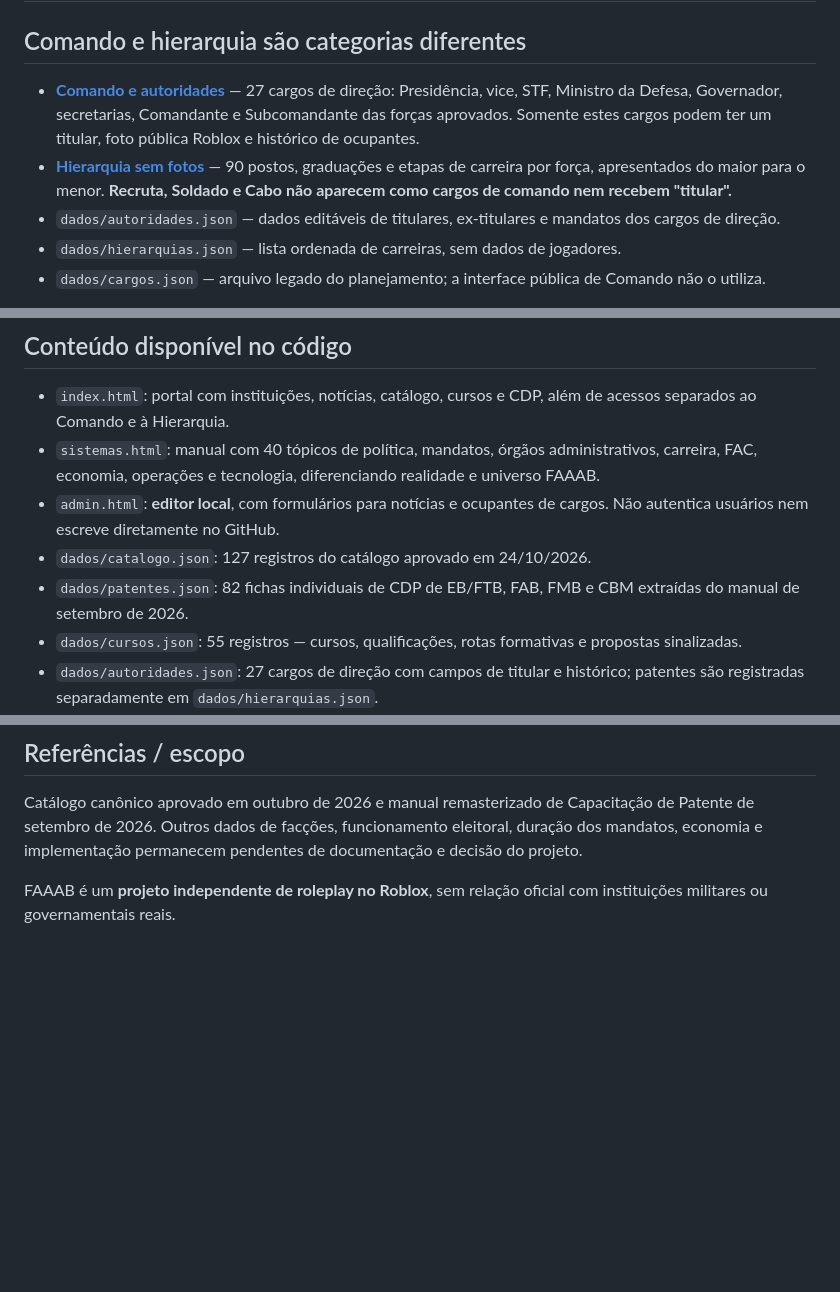
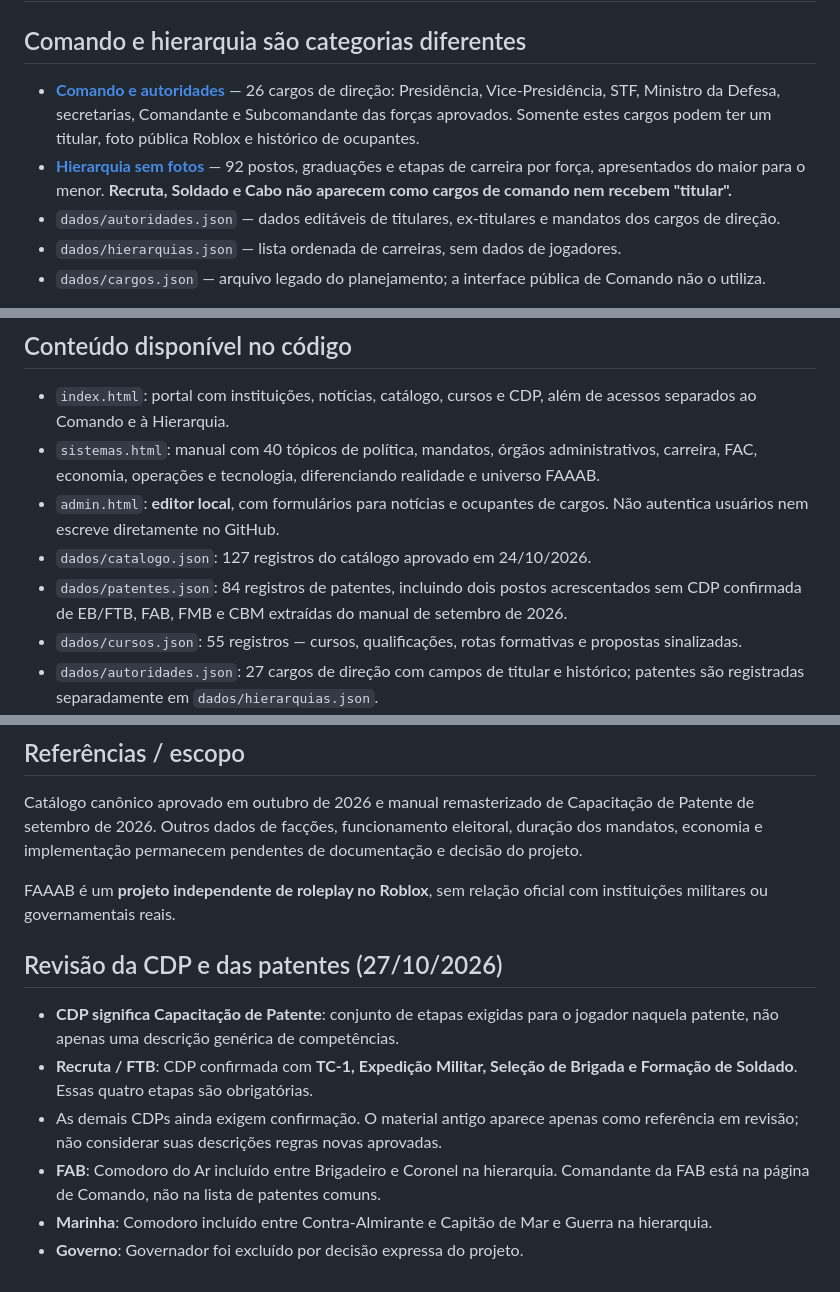
Before and after one commit to faaabcomando-stack/faaab-informacoes, a Markdown page: README.md, 3 parts joined by grey strips. Rendered like a GitHub page; blank space fills up the shorter version.

Commit message:
Atualizar cânone: CDP, Comodoros, Comandante FAB e exclusão de Governador

```diff
--- a/README.md
+++ b/README.md
@@ -2,8 +2,8 @@
 
 ## Comando e hierarquia são categorias diferentes
 
-- **[Comando e autoridades](comando.html)** — 27 cargos de direção: Presidência, vice, STF, Ministro da Defesa, Governador, secretarias, Comandante e Subcomandante das forças aprovados. Somente estes cargos podem ter um titular, foto pública Roblox e histórico de ocupantes.
-- **[Hierarquia sem fotos](hierarquia.html)** — 90 postos, graduações e etapas de carreira por força, apresentados do maior para o menor. **Recruta, Soldado e Cabo não aparecem como cargos de comando nem recebem "titular".**
+- **[Comando e autoridades](comando.html)** — 26 cargos de direção: Presidência, Vice-Presidência, STF, Ministro da Defesa, secretarias, Comandante e Subcomandante das forças aprovados. Somente estes cargos podem ter um titular, foto pública Roblox e histórico de ocupantes.
+- **[Hierarquia sem fotos](hierarquia.html)** — 92 postos, graduações e etapas de carreira por força, apresentados do maior para o menor. **Recruta, Soldado e Cabo não aparecem como cargos de comando nem recebem "titular".**
 - `dados/autoridades.json` — dados editáveis de titulares, ex-titulares e mandatos dos cargos de direção.
 - `dados/hierarquias.json` — lista ordenada de carreiras, sem dados de jogadores.
 - `dados/cargos.json` — arquivo legado do planejamento; a interface pública de Comando não o utiliza.
@@ -16,7 +16,7 @@ Portal **institucional fictício** do projeto FAAAB no Roblox, hospedado no repo
 - `sistemas.html`: manual com 40 tópicos de política, mandatos, órgãos administrativos, carreira, FAC, economia, operações e tecnologia, diferenciando realidade e universo FAAAB.
 - `admin.html`: **editor local**, com formulários para notícias e ocupantes de cargos. Não autentica usuários nem escreve diretamente no GitHub.
 - `dados/catalogo.json`: 127 registros do catálogo aprovado em 24/10/2026.
-- `dados/patentes.json`: 82 fichas individuais de CDP de EB/FTB, FAB, FMB e CBM extraídas do manual de setembro de 2026.
+- `dados/patentes.json`: 84 registros de patentes, incluindo dois postos acrescentados sem CDP confirmada de EB/FTB, FAB, FMB e CBM extraídas do manual de setembro de 2026.
 - `dados/cursos.json`: 55 registros — cursos, qualificações, rotas formativas e propostas sinalizadas.
 - `dados/autoridades.json`: 27 cargos de direção com campos de titular e histórico; patentes são registradas separadamente em `dados/hierarquias.json`.
 - `dados/sistemas.json`: 40 registros de documentação por assunto.
@@ -61,3 +61,12 @@ Titulares: use `username` e `robloxId`; o navegador tentará recuperar miniatura
 Catálogo canônico aprovado em outubro de 2026 e manual remasterizado de Capacitação de Patente de setembro de 2026. Outros dados de facções, funcionamento eleitoral, duração dos mandatos, economia e implementação permanecem pendentes de documentação e decisão do projeto.
 
 FAAAB é um **projeto independente de roleplay no Roblox**, sem relação oficial com instituições militares ou governamentais reais.
+
+## Revisão da CDP e das patentes (27/10/2026)
+
+- **CDP significa Capacitação de Patente**: conjunto de etapas exigidas para o jogador naquela patente, não apenas uma descrição genérica de competências.
+- **Recruta / FTB**: CDP confirmada com **TC-1, Expedição Militar, Seleção de Brigada e Formação de Soldado**. Essas quatro etapas são obrigatórias.
+- As demais CDPs ainda exigem confirmação. O material antigo aparece apenas como referência em revisão; não considerar suas descrições regras novas aprovadas.
+- **FAB**: Comodoro do Ar incluído entre Brigadeiro e Coronel na hierarquia. Comandante da FAB está na página de Comando, não na lista de patentes comuns.
+- **Marinha**: Comodoro incluído entre Contra-Almirante e Capitão de Mar e Guerra na hierarquia.
+- **Governo**: Governador foi excluído por decisão expressa do projeto.
```
